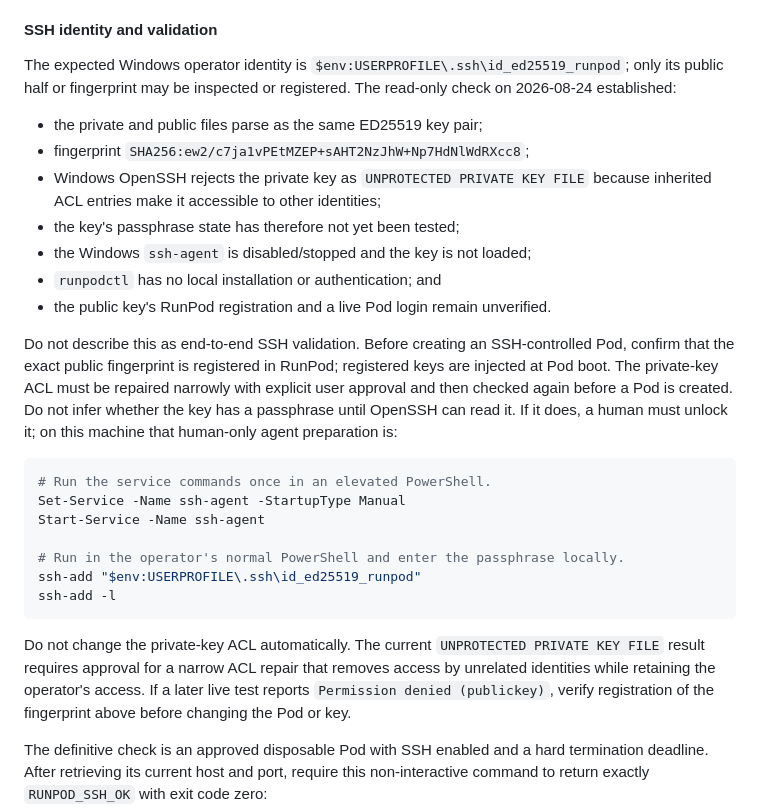
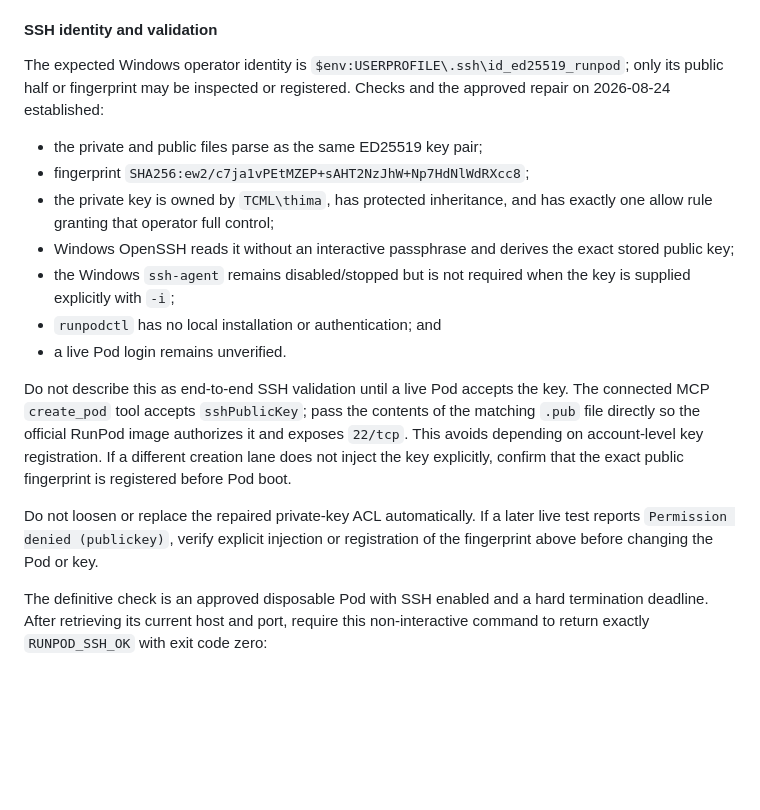
Before and after one commit to thiagocmattar/orthogonal-ricker, a Markdown page: docs/runbook.md, the part around the change. Rendered like a GitHub page; blank space fills up the shorter version.

Commit message:
Record repaired RunPod SSH identity

````diff
--- a/docs/runbook.md
+++ b/docs/runbook.md
@@ -169,41 +169,30 @@ credential, or model/dataset token. Test only whether a credential resolves.
 
 The expected Windows operator identity is
 `$env:USERPROFILE\.ssh\id_ed25519_runpod`; only its public half or fingerprint
-may be inspected or registered. The read-only check on 2026-08-24 established:
+may be inspected or registered. Checks and the approved repair on 2026-08-24
+established:
 
 - the private and public files parse as the same ED25519 key pair;
 - fingerprint
   `SHA256:ew2/c7ja1vPEtMZEP+sAHT2NzJhW+Np7HdNlWdRXcc8`;
-- Windows OpenSSH rejects the private key as `UNPROTECTED PRIVATE KEY FILE`
-  because inherited ACL entries make it accessible to other identities;
-- the key's passphrase state has therefore not yet been tested;
-- the Windows `ssh-agent` is disabled/stopped and the key is not loaded;
+- the private key is owned by `TCML\thima`, has protected inheritance, and has
+  exactly one allow rule granting that operator full control;
+- Windows OpenSSH reads it without an interactive passphrase and derives the
+  exact stored public key;
+- the Windows `ssh-agent` remains disabled/stopped but is not required when the
+  key is supplied explicitly with `-i`;
 - `runpodctl` has no local installation or authentication; and
-- the public key's RunPod registration and a live Pod login remain
-  unverified.
+- a live Pod login remains unverified.
 
-Do not describe this as end-to-end SSH validation. Before creating an
-SSH-controlled Pod, confirm that the exact public fingerprint is registered in
-RunPod; registered keys are injected at Pod boot. The private-key ACL must be
-repaired narrowly with explicit user approval and then checked again before a
-Pod is created. Do not infer whether the key has a passphrase until OpenSSH can
-read it. If it does, a human must unlock it; on this machine that human-only
-agent preparation is:
+Do not describe this as end-to-end SSH validation until a live Pod accepts the
+key. The connected MCP `create_pod` tool accepts `sshPublicKey`; pass the
+contents of the matching `.pub` file directly so the official RunPod image
+authorizes it and exposes `22/tcp`. This avoids depending on account-level key
+registration. If a different creation lane does not inject the key explicitly,
+confirm that the exact public fingerprint is registered before Pod boot.
 
-```powershell
-# Run the service commands once in an elevated PowerShell.
-Set-Service -Name ssh-agent -StartupType Manual
-Start-Service -Name ssh-agent
-
-# Run in the operator's normal PowerShell and enter the passphrase locally.
-ssh-add "$env:USERPROFILE\.ssh\id_ed25519_runpod"
-ssh-add -l
-```
-
-Do not change the private-key ACL automatically. The current
-`UNPROTECTED PRIVATE KEY FILE` result requires approval for a narrow ACL repair
-that removes access by unrelated identities while retaining the operator's
-access. If a later live test reports `Permission denied (publickey)`, verify
+Do not loosen or replace the repaired private-key ACL automatically. If a later
+live test reports `Permission denied (publickey)`, verify explicit injection or
 registration of the fingerprint above before changing the Pod or key.
 
 The definitive check is an approved disposable Pod with SSH enabled and a hard
````
